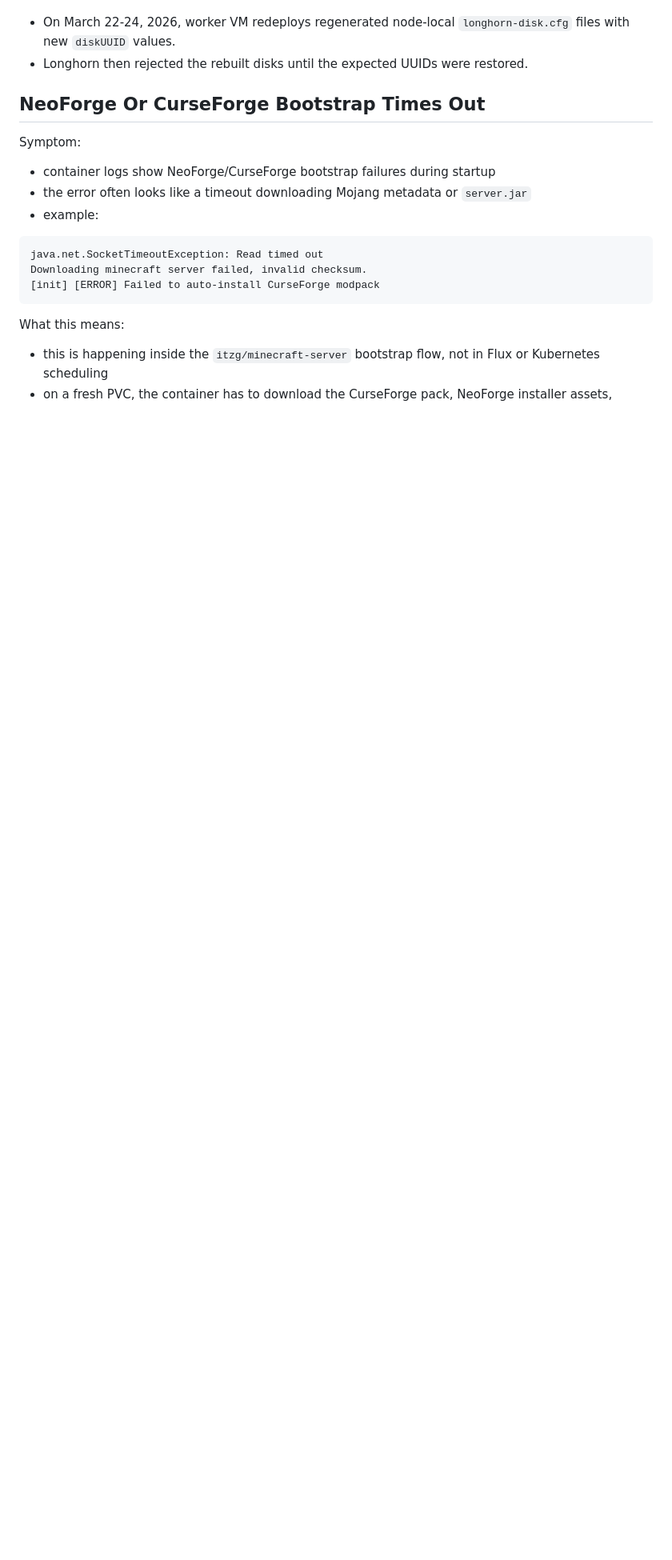
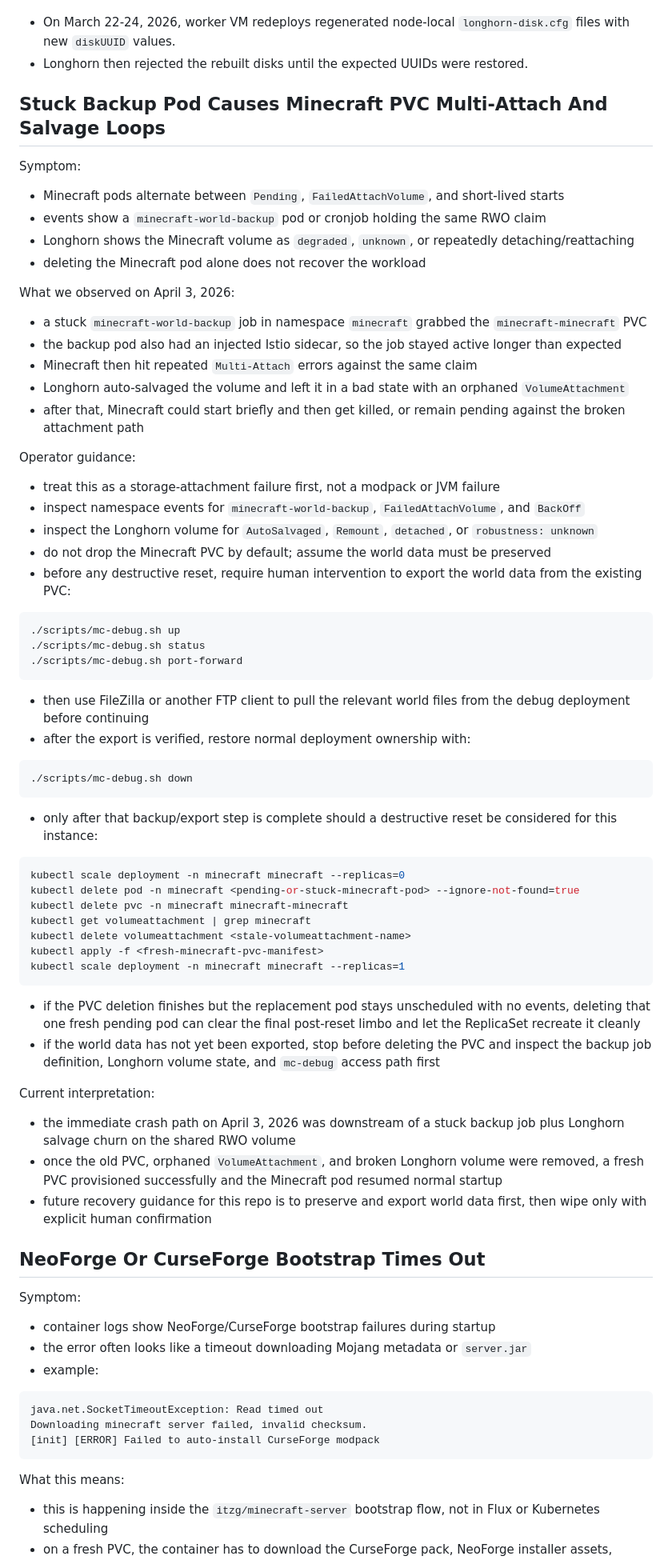
Before and after one commit to labiraus/homelab, a Markdown page: .codex/MINECRAFT_TROUBLESHOOTING.md, the part around the change. Shown at 80% size. Drawn GitHub-style; blank space fills up the shorter version.

Commit message:
feat: add troubleshooting guidance for stuck backup pod causing PVC multi-attach issues

````diff
--- a/.codex/MINECRAFT_TROUBLESHOOTING.md
+++ b/.codex/MINECRAFT_TROUBLESHOOTING.md
@@ -82,6 +82,65 @@ Memory:
 
 - On March 22-24, 2026, worker VM redeploys regenerated node-local `longhorn-disk.cfg` files with new `diskUUID` values.
 - Longhorn then rejected the rebuilt disks until the expected UUIDs were restored.
+
+## Stuck Backup Pod Causes Minecraft PVC Multi-Attach And Salvage Loops
+
+Symptom:
+
+- Minecraft pods alternate between `Pending`, `FailedAttachVolume`, and short-lived starts
+- events show a `minecraft-world-backup` pod or cronjob holding the same RWO claim
+- Longhorn shows the Minecraft volume as `degraded`, `unknown`, or repeatedly detaching/reattaching
+- deleting the Minecraft pod alone does not recover the workload
+
+What we observed on April 3, 2026:
+
+- a stuck `minecraft-world-backup` job in namespace `minecraft` grabbed the `minecraft-minecraft` PVC
+- the backup pod also had an injected Istio sidecar, so the job stayed active longer than expected
+- Minecraft then hit repeated `Multi-Attach` errors against the same claim
+- Longhorn auto-salvaged the volume and left it in a bad state with an orphaned `VolumeAttachment`
+- after that, Minecraft could start briefly and then get killed, or remain pending against the broken attachment path
+
+Operator guidance:
+
+- treat this as a storage-attachment failure first, not a modpack or JVM failure
+- inspect namespace events for `minecraft-world-backup`, `FailedAttachVolume`, and `BackOff`
+- inspect the Longhorn volume for `AutoSalvaged`, `Remount`, `detached`, or `robustness: unknown`
+- do not drop the Minecraft PVC by default; assume the world data must be preserved
+- before any destructive reset, require human intervention to export the world data from the existing PVC:
+
+```bash
+./scripts/mc-debug.sh up
+./scripts/mc-debug.sh status
+./scripts/mc-debug.sh port-forward
+```
+
+- then use FileZilla or another FTP client to pull the relevant world files from the debug deployment before continuing
+- after the export is verified, restore normal deployment ownership with:
+
+```bash
+./scripts/mc-debug.sh down
+```
+
+- only after that backup/export step is complete should a destructive reset be considered for this instance:
+
+```bash
+kubectl scale deployment -n minecraft minecraft --replicas=0
+kubectl delete pod -n minecraft <pending-or-stuck-minecraft-pod> --ignore-not-found=true
+kubectl delete pvc -n minecraft minecraft-minecraft
+kubectl get volumeattachment | grep minecraft
+kubectl delete volumeattachment <stale-volumeattachment-name>
+kubectl apply -f <fresh-minecraft-pvc-manifest>
+kubectl scale deployment -n minecraft minecraft --replicas=1
+```
+
+- if the PVC deletion finishes but the replacement pod stays unscheduled with no events, deleting that one fresh pending pod can clear the final post-reset limbo and let the ReplicaSet recreate it cleanly
+- if the world data has not yet been exported, stop before deleting the PVC and inspect the backup job definition, Longhorn volume state, and `mc-debug` access path first
+
+Current interpretation:
+
+- the immediate crash path on April 3, 2026 was downstream of a stuck backup job plus Longhorn salvage churn on the shared RWO volume
+- once the old PVC, orphaned `VolumeAttachment`, and broken Longhorn volume were removed, a fresh PVC provisioned successfully and the Minecraft pod resumed normal startup
+- future recovery guidance for this repo is to preserve and export world data first, then wipe only with explicit human confirmation
 
 ## NeoForge Or CurseForge Bootstrap Times Out
 
````
